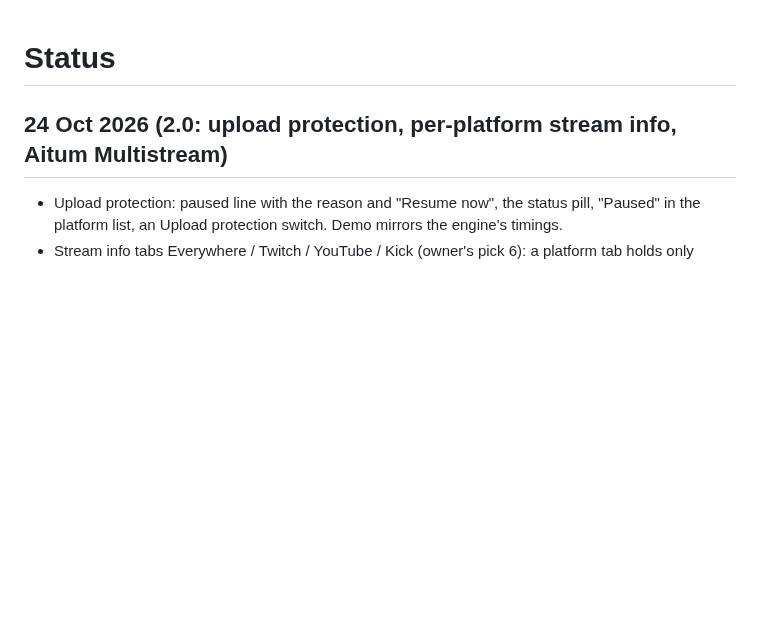
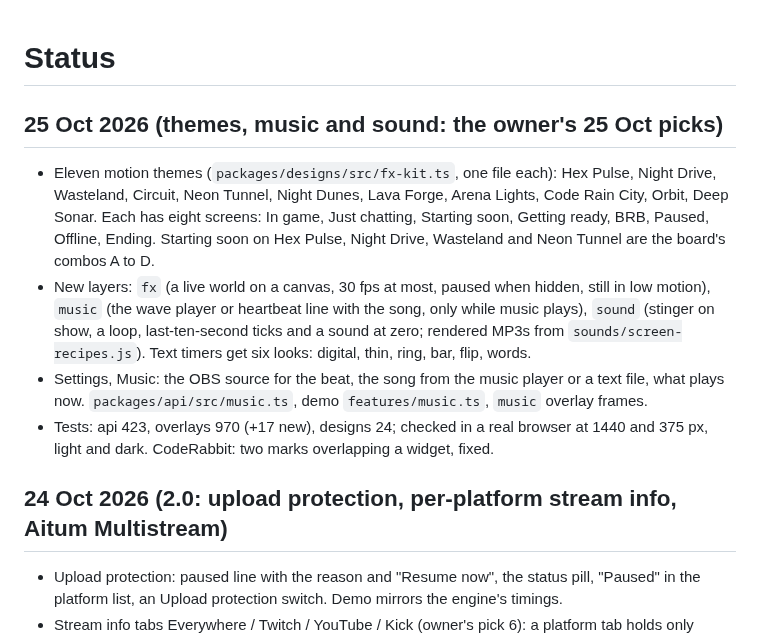
Before and after one commit to ArshPunisher/ferrocast-web, a Markdown page: docs/plan/STATUS.md, the part around the change. Drawn GitHub-style; blank space fills up the shorter version.

Commit message:
docs(status): themes, music and sound

```diff
--- a/docs/plan/STATUS.md
+++ b/docs/plan/STATUS.md
@@ -1,4 +1,10 @@
 # Status
+
+## 25 Oct 2026 (themes, music and sound: the owner's 25 Oct picks)
+- Eleven motion themes (`packages/designs/src/fx-kit.ts`, one file each): Hex Pulse, Night Drive, Wasteland, Circuit, Neon Tunnel, Night Dunes, Lava Forge, Arena Lights, Code Rain City, Orbit, Deep Sonar. Each has eight screens: In game, Just chatting, Starting soon, Getting ready, BRB, Paused, Offline, Ending. Starting soon on Hex Pulse, Night Drive, Wasteland and Neon Tunnel are the board's combos A to D.
+- New layers: `fx` (a live world on a canvas, 30 fps at most, paused when hidden, still in low motion), `music` (the wave player or heartbeat line with the song, only while music plays), `sound` (stinger on show, a loop, last-ten-second ticks and a sound at zero; rendered MP3s from `sounds/screen-recipes.js`). Text timers get six looks: digital, thin, ring, bar, flip, words.
+- Settings, Music: the OBS source for the beat, the song from the music player or a text file, what plays now. `packages/api/src/music.ts`, demo `features/music.ts`, `music` overlay frames.
+- Tests: api 423, overlays 970 (+17 new), designs 24; checked in a real browser at 1440 and 375 px, light and dark. CodeRabbit: two marks overlapping a widget, fixed.
 
 ## 24 Oct 2026 (2.0: upload protection, per-platform stream info, Aitum Multistream)
 - Upload protection: paused line with the reason and "Resume now", the status pill, "Paused" in the platform list, an Upload protection switch. Demo mirrors the engine's timings.
```
